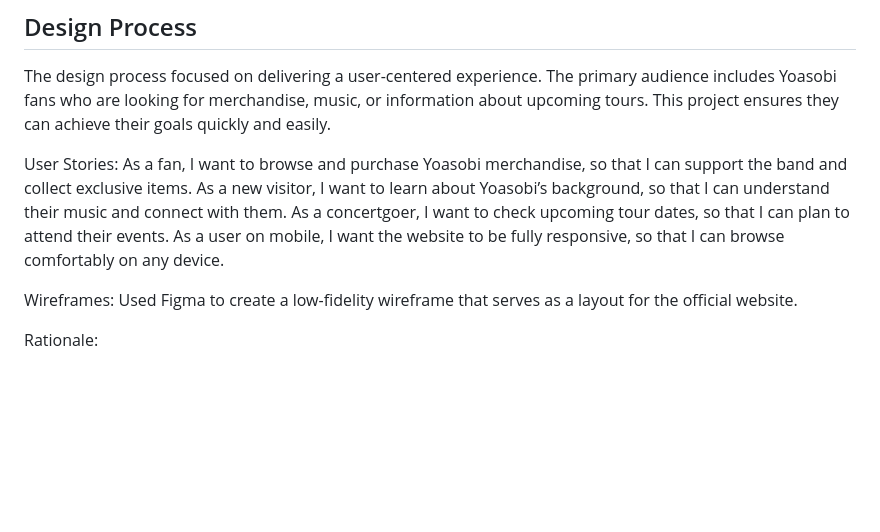
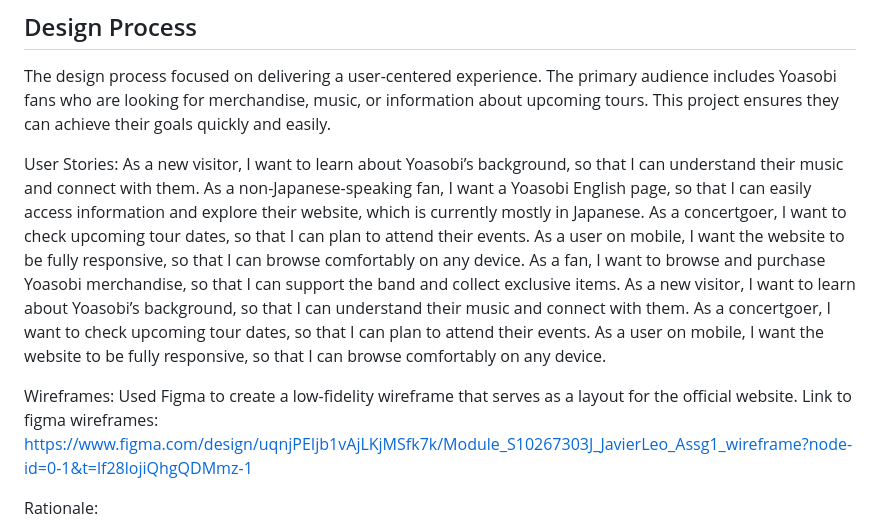
Before and after one commit to Prxst1ge/Asg-1, a Markdown page: README.md, the part around the change. Drawn GitHub-style; blank space fills up the shorter version.

Commit message:
Final-version (changes to readme)

```diff
--- a/README.md
+++ b/README.md
@@ -9,6 +9,10 @@ This project is an english version of the website dedicated to the Japanese musi
 The design process focused on delivering a user-centered experience. The primary audience includes Yoasobi fans who are looking for merchandise, music, or information about upcoming tours. This project ensures they can achieve their goals quickly and easily.
 
 User Stories:
+As a new visitor, I want to learn about Yoasobi’s background, so that I can understand their music and connect with them.
+As a non-Japanese-speaking fan, I want a Yoasobi English page, so that I can easily access information and explore their website, which is currently mostly in Japanese.
+As a concertgoer, I want to check upcoming tour dates, so that I can plan to attend their events.
+As a user on mobile, I want the website to be fully responsive, so that I can browse comfortably on any device.
 As a fan, I want to browse and purchase Yoasobi merchandise, so that I can support the band and collect exclusive items.
 As a new visitor, I want to learn about Yoasobi’s background, so that I can understand their music and connect with them.
 As a concertgoer, I want to check upcoming tour dates, so that I can plan to attend their events.
@@ -16,6 +20,7 @@ As a user on mobile, I want the website to be fully responsive, so that I can br
 
 Wireframes:
 Used Figma to create a low-fidelity wireframe that serves as a layout for the official website.
+Link to figma wireframes: https://www.figma.com/design/uqnjPEIjb1vAjLKjMSfk7k/Module_S10267303J_JavierLeo_Assg1_wireframe?node-id=0-1&t=lf28lojiQhgQDMmz-1
 
 Rationale:
 
```
